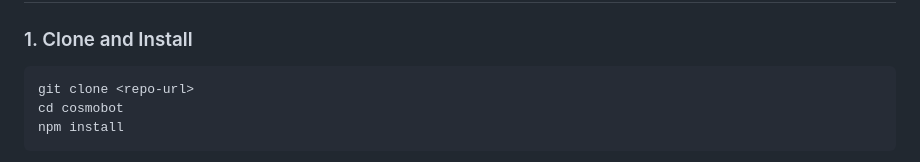
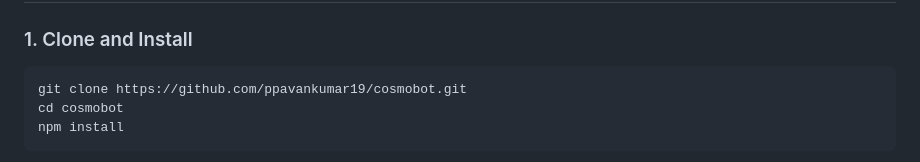
Before and after one commit to ppavankumar19/cosmobot, a Markdown page: WORKFLOW.md, the part around the change. Rendered like a GitHub page.

Commit message:
fix(docs): replace placeholder repo-url with actual GitHub URL in WORKFLOW.md
Entire-Checkpoint: 86e78fdc7571

````diff
--- a/WORKFLOW.md
+++ b/WORKFLOW.md
@@ -17,7 +17,7 @@
 ### 1. Clone and Install
 
 ```bash
-git clone <repo-url>
+git clone https://github.com/ppavankumar19/cosmobot.git
 cd cosmobot
 npm install
 ```
````
